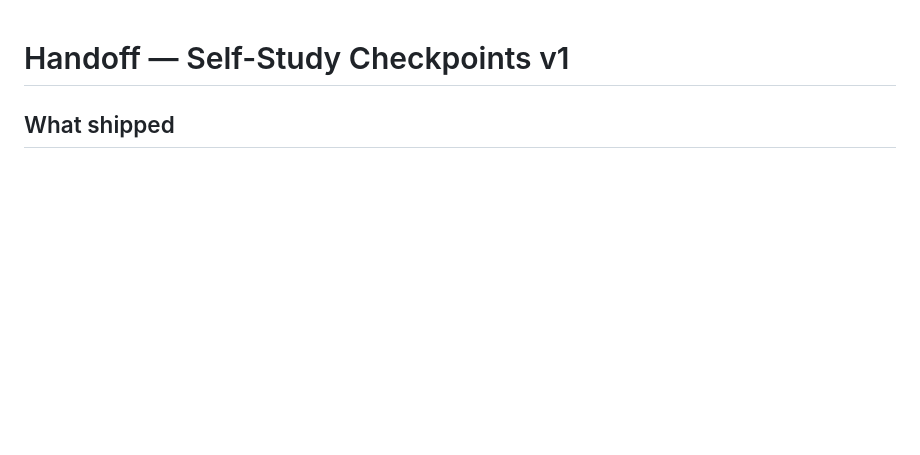
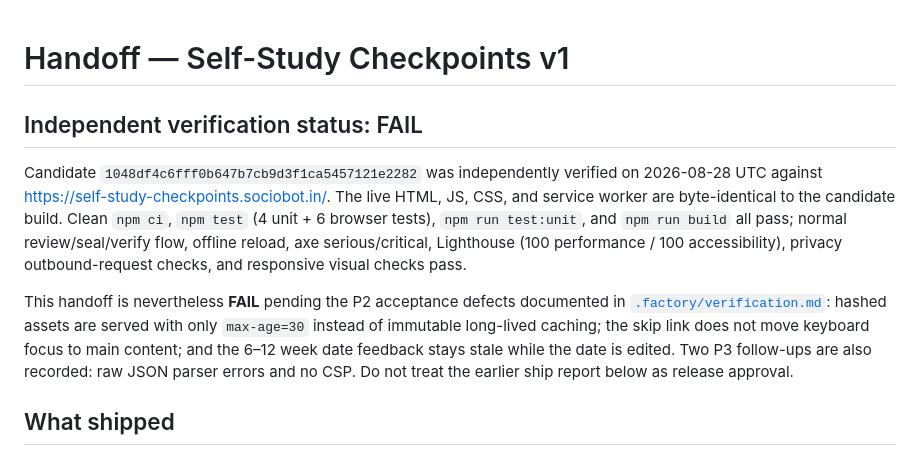
Before and after one commit to B-Divyesh/sf-self-study-checkpoints, a Markdown page: .factory/handoff.md, the part around the change. Drawn GitHub-style; blank space fills up the shorter version.

Commit message:
docs: add independent verification report

```diff
--- a/.factory/handoff.md
+++ b/.factory/handoff.md
@@ -1,4 +1,10 @@
 # Handoff — Self-Study Checkpoints v1
+
+## Independent verification status: FAIL
+
+Candidate `1048df4c6fff0b647b7cb9d3f1ca5457121e2282` was independently verified on 2026-08-28 UTC against <https://self-study-checkpoints.sociobot.in/>. The live HTML, JS, CSS, and service worker are byte-identical to the candidate build. Clean `npm ci`, `npm test` (4 unit + 6 browser tests), `npm run test:unit`, and `npm run build` all pass; normal review/seal/verify flow, offline reload, axe serious/critical, Lighthouse (100 performance / 100 accessibility), privacy outbound-request checks, and responsive visual checks pass.
+
+This handoff is nevertheless **FAIL** pending the P2 acceptance defects documented in [`.factory/verification.md`](verification.md): hashed assets are served with only `max-age=30` instead of immutable long-lived caching; the skip link does not move keyboard focus to main content; and the 6–12 week date feedback stays stale while the date is edited. Two P3 follow-ups are also recorded: raw JSON parser errors and no CSP. Do not treat the earlier ship report below as release approval.
 
 ## What shipped
 
```
Also changed, not shown: .factory/verification.md (added, +48 -0 lines).
